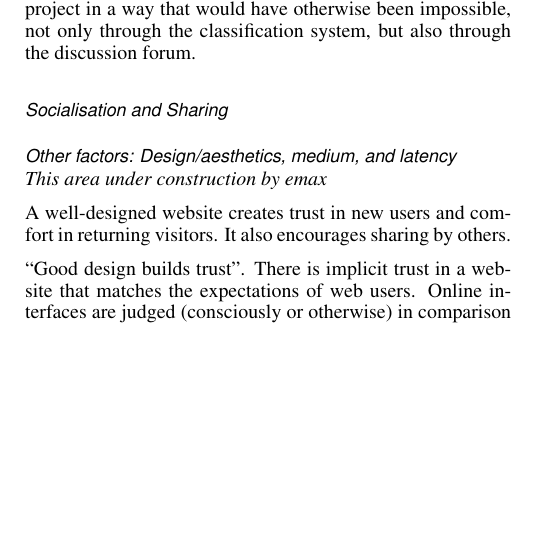
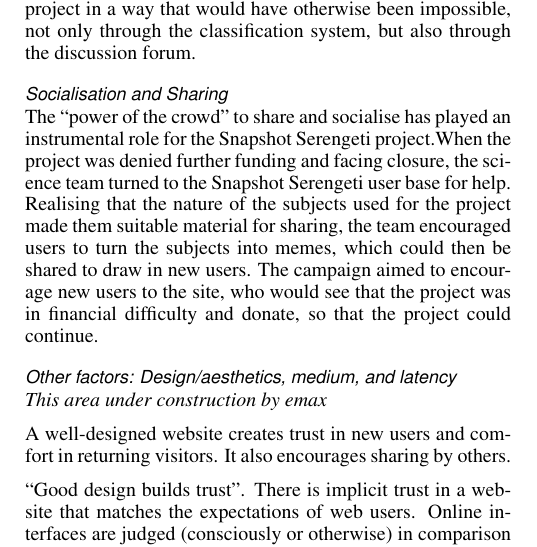
Before and after one commit to sociam/zooniverse-history, a LaTeX document (zooniverse-history.tex): part of one column of page 9 of 13, cut so that both start at the same text, the shorter picture padded with empty space. Compiled offline with pdfLaTeX.

Commit message:
added a rough section to socialisation and sharing about the save the memes campaign from Snapshot Serengeti, which used socialisation and sharing to draw in new users and save the project

```diff
--- a/zooniverse-history.tex
+++ b/zooniverse-history.tex
@@ -585,6 +585,8 @@
 %% People who
 % The nature of the subjects used within the Snapshot Serengeti project, as candid images of exotic animals, has resulted in the subjects proving very popular - In August 2013, the science team submitted 12 images to the BBC's Camera-trap Photo of the Year competition, based upon recommendations by users.
 
+The ``power of the crowd" to share and socialise has played an instrumental role for the Snapshot Serengeti project.When the project was denied further funding and facing closure, the science team turned to the Snapshot Serengeti user base for help. Realising that the nature of the subjects used for the project made them suitable material for sharing, the team encouraged users to turn the subjects into memes, which could then be shared to draw in new users. The campaign aimed to encourage new users to the site, who would see that the project was in financial difficulty and donate, so that the project could continue.
+
 \subsubsection{Other factors: Design/aesthetics, medium, and latency}
 
 \emph{This area under construction by emax}
```
